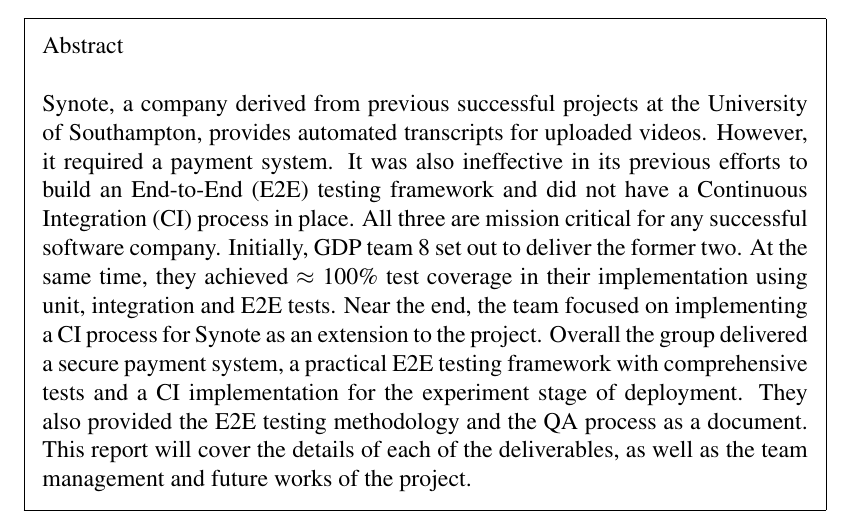
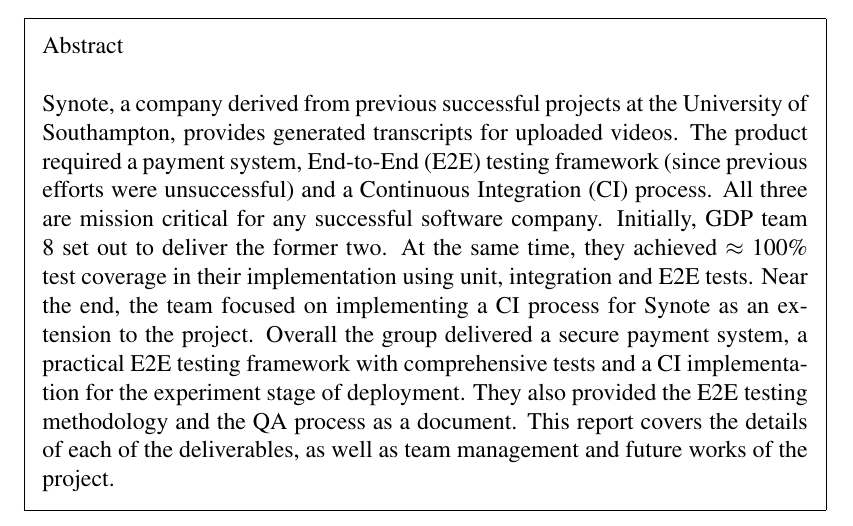
Before and after one commit to shakibbinhamid/gdp-report, a LaTeX thesis (final.tex, which reads preambles/abstract.tex): part of page 2 of 127, cut so that both start at the same text. Compiled offline with pdfLaTeX.

Commit message:
Abstract proofed

```diff
--- a/preambles/abstract.tex
+++ b/preambles/abstract.tex
@@ -33,7 +33,7 @@
 {\fontfamily{ptm}\selectfont
 Abstract\\
 
-Synote, a company derived from previous successful projects at the University of Southampton, provides automated transcripts for uploaded videos. However, it required a payment system. It was also ineffective in its previous efforts to build an End-to-End (E2E) testing framework and did not have a Continuous Integration (CI) process in place. All three are mission critical for any successful software company. Initially, GDP team 8 set out to deliver the former two. At the same time, they achieved $\approx$ 100\% test coverage in their implementation using unit, integration and E2E tests. Near the end, the team focused on implementing a CI process for Synote as an extension to the project. Overall the group delivered a secure payment system, a practical E2E testing framework with comprehensive tests and a CI implementation for the experiment stage of deployment. They also provided the E2E testing methodology and the QA process as a document. This report will cover the details of each of the deliverables, as well as the team management and future works of the project.
+Synote, a company derived from previous successful projects at the University of Southampton, provides generated transcripts for uploaded videos. The product required a payment system, End-to-End (E2E) testing framework (since previous efforts were unsuccessful) and a Continuous Integration (CI) process. All three are mission critical for any successful software company. Initially, GDP team 8 set out to deliver the former two. At the same time, they achieved $\approx$ 100\% test coverage in their implementation using unit, integration and E2E tests. Near the end, the team focused on implementing a CI process for Synote as an extension to the project. Overall the group delivered a secure payment system, a practical E2E testing framework with comprehensive tests and a CI implementation for the experiment stage of deployment. They also provided the E2E testing methodology and the QA process as a document. This report covers the details of each of the deliverables, as well as team management and future works of the project.
 }
 \end{framed}
 
```
